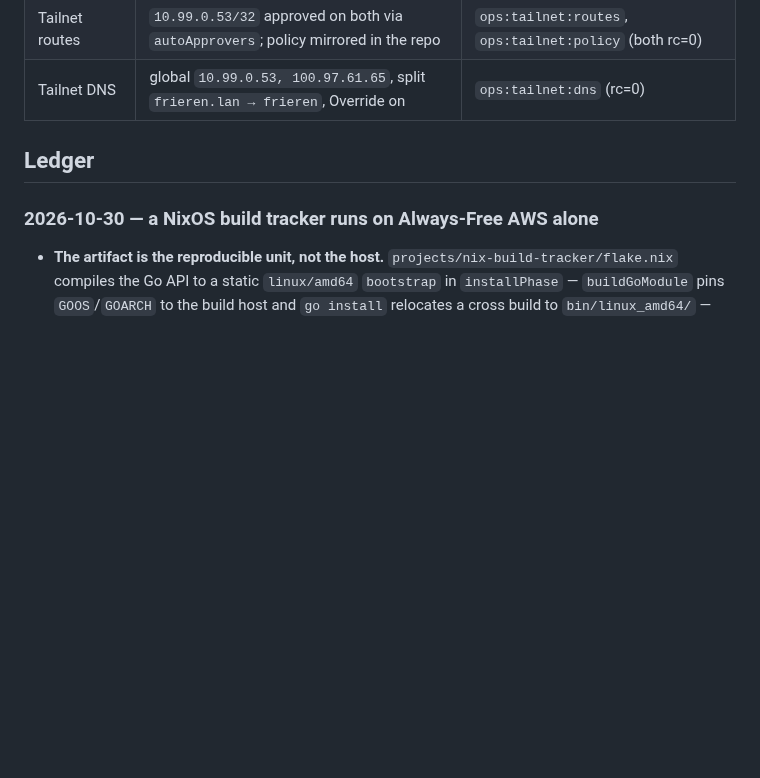
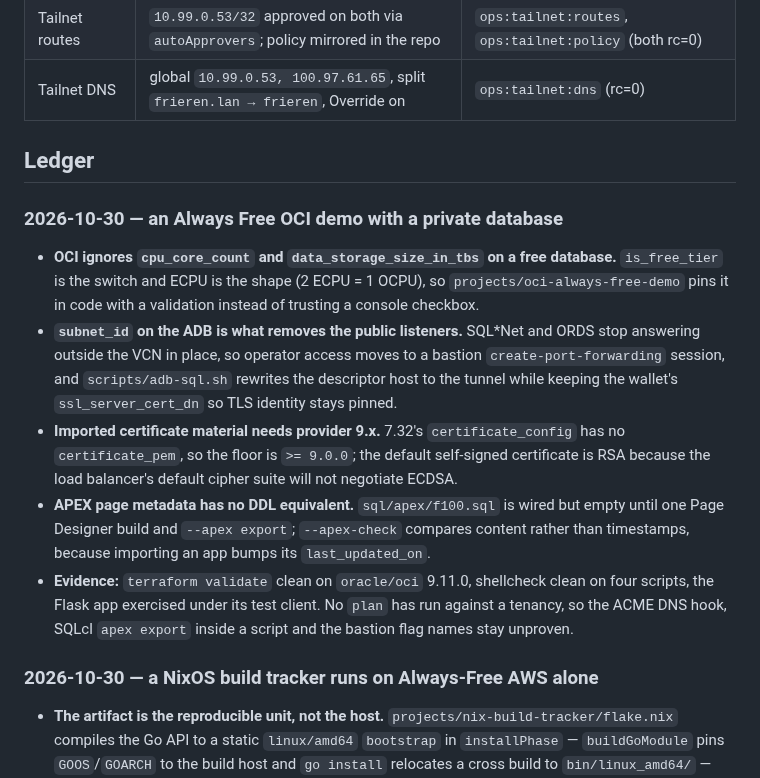
Before and after one commit to shaoyanji/nixconfig, a Markdown page: AUDIT.md, the part around the change. Rendered like a GitHub page; blank space fills up the shorter version.

Commit message:
docs(audit): ledger the Always Free OCI demo and its private database
The stack landed in the previous commit without its ledger entry. The rows are
the facts an apply would otherwise teach: OCI ignores cpu_core_count on a free
database, so the shape is expressed as 2 ECPU; subnet_id is what removes the
public SQL*Net and ORDS listeners, which moves operator access to a bastion
port-forward while the wallet's ssl_server_cert_dn keeps TLS pinned; and imported
certificate material needs provider 9.x.

It also records the two known gaps: no plan has run against a tenancy, and the
APEX drift check compares content because importing a page change bumps
last_updated_on.

🤖 Generated with Codebuff
Co-Authored-By: Codebuff <noreply@codebuff.com>

```diff
--- a/AUDIT.md
+++ b/AUDIT.md
@@ -28,6 +28,24 @@ Rows carrying a command were re-measured 2026-10-27 with it. The live-system row
 | Tailnet DNS | global `10.99.0.53, 100.97.61.65`, split `frieren.lan → frieren`, Override on | `ops:tailnet:dns` (rc=0) |
 
 ## Ledger
+### 2026-10-30 — an Always Free OCI demo with a private database
+- **OCI ignores `cpu_core_count` and `data_storage_size_in_tbs` on a free database.** `is_free_tier`
+  is the switch and ECPU is the shape (2 ECPU = 1 OCPU), so `projects/oci-always-free-demo` pins it in
+  code with a validation instead of trusting a console checkbox.
+- **`subnet_id` on the ADB is what removes the public listeners.** SQL\*Net and ORDS stop answering
+  outside the VCN in place, so operator access moves to a bastion `create-port-forwarding` session,
+  and `scripts/adb-sql.sh` rewrites the descriptor host to the tunnel while keeping the wallet's
+  `ssl_server_cert_dn` so TLS identity stays pinned.
+- **Imported certificate material needs provider 9.x.** 7.32's `certificate_config` has no
+  `certificate_pem`, so the floor is `>= 9.0.0`; the default self-signed certificate is RSA because
+  the load balancer's default cipher suite will not negotiate ECDSA.
+- **APEX page metadata has no DDL equivalent.** `sql/apex/f100.sql` is wired but empty until one Page
+  Designer build and `--apex export`; `--apex-check` compares content rather than timestamps, because
+  importing an app bumps its `last_updated_on`.
+- **Evidence:** `terraform validate` clean on `oracle/oci` 9.11.0, shellcheck clean on four scripts,
+  the Flask app exercised under its test client. No `plan` has run against a tenancy, so the ACME DNS
+  hook, SQLcl `apex export` inside a script and the bastion flag names stay unproven.
+
 ### 2026-10-30 — a NixOS build tracker runs on Always-Free AWS alone
 - **The artifact is the reproducible unit, not the host.** `projects/nix-build-tracker/flake.nix`
   compiles the Go API to a static `linux/amd64` `bootstrap` in `installPhase` — `buildGoModule` pins
```
